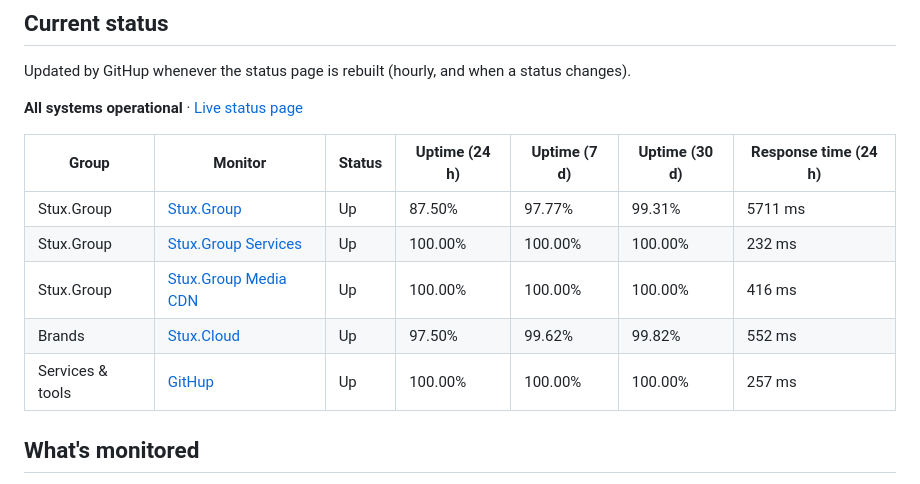
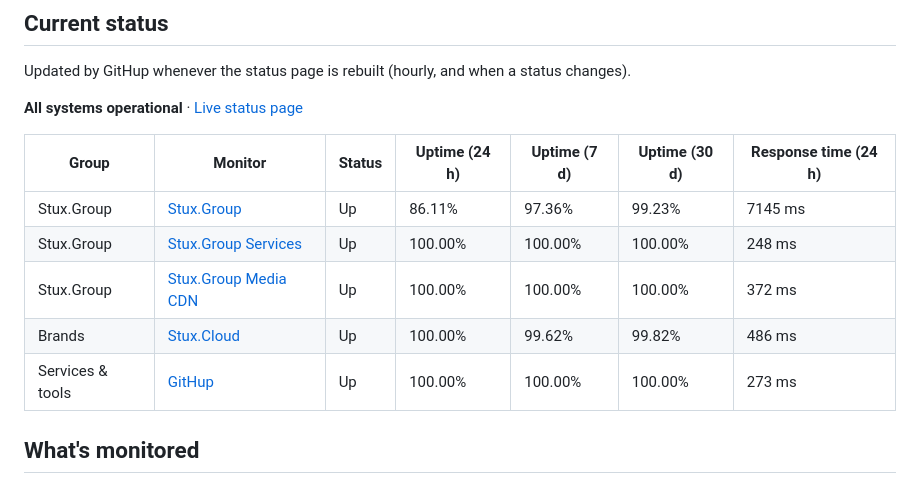
Before and after one commit to StuxGroup/Status, a Markdown page: README.md, the part around the change. Drawn GitHub-style.

Commit message:
GitHup: update README

```diff
--- a/README.md
+++ b/README.md
@@ -22,11 +22,11 @@ Updated by GitHup whenever the status page is rebuilt (hourly, and when a status
 
 | Group | Monitor | Status | Uptime (24 h) | Uptime (7 d) | Uptime (30 d) | Response time (24 h) |
 | ----- | ------- | ------ | ------------- | ------------ | ------------- | -------------------- |
-| Stux.Group | [Stux.Group](https://stux.group/) | Up | 87.50% | 97.77% | 99.31% | 5711 ms |
-| Stux.Group | [Stux.Group Services](https://services.stux.group/) | Up | 100.00% | 100.00% | 100.00% | 232 ms |
-| Stux.Group | [Stux.Group Media CDN](https://global.media.stux.group/icon.png) | Up | 100.00% | 100.00% | 100.00% | 416 ms |
-| Brands | [Stux.Cloud](https://stux.cloud/) | Up | 97.50% | 99.62% | 99.82% | 552 ms |
-| Services & tools | [GitHup](https://githup.stux.group/) | Up | 100.00% | 100.00% | 100.00% | 257 ms |
+| Stux.Group | [Stux.Group](https://stux.group/) | Up | 86.11% | 97.36% | 99.23% | 7145 ms |
+| Stux.Group | [Stux.Group Services](https://services.stux.group/) | Up | 100.00% | 100.00% | 100.00% | 248 ms |
+| Stux.Group | [Stux.Group Media CDN](https://global.media.stux.group/icon.png) | Up | 100.00% | 100.00% | 100.00% | 372 ms |
+| Brands | [Stux.Cloud](https://stux.cloud/) | Up | 100.00% | 99.62% | 99.82% | 486 ms |
+| Services & tools | [GitHup](https://githup.stux.group/) | Up | 100.00% | 100.00% | 100.00% | 273 ms |
 <!-- githup:end -->
 
 ## What's monitored
```
